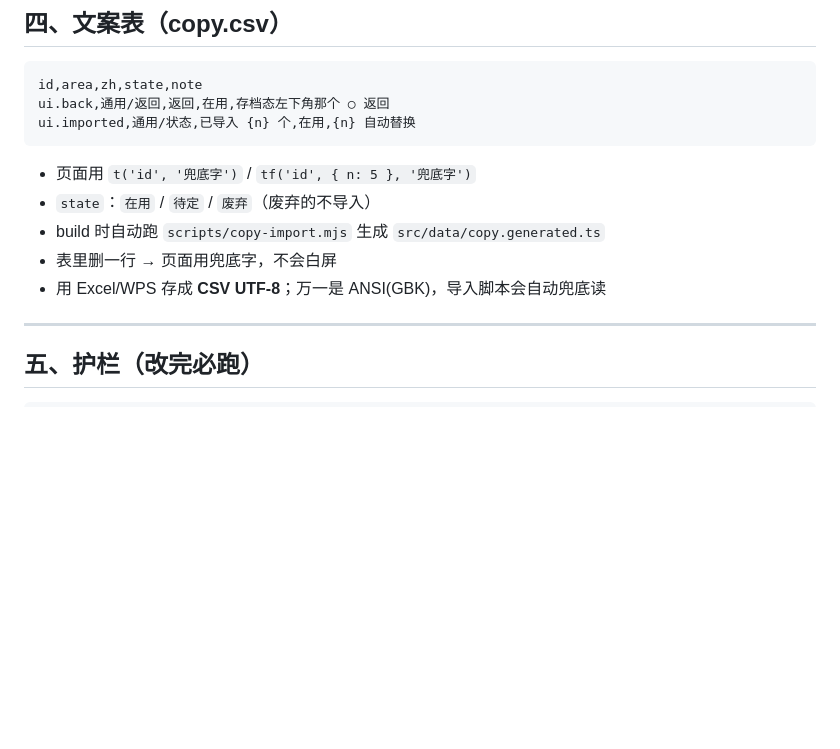
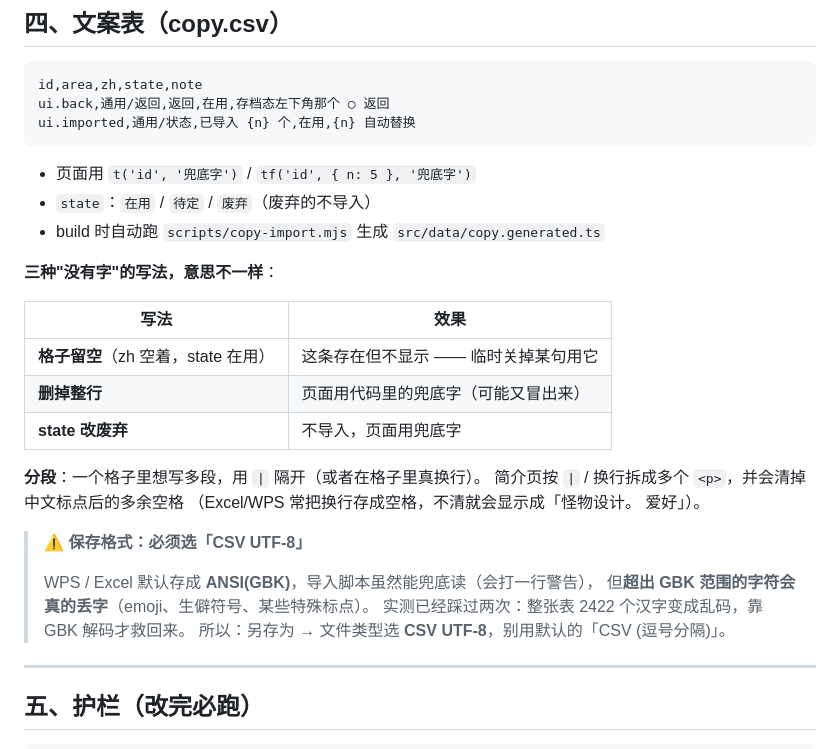
Before and after one commit to hcr116/hcr116.github.io, a Markdown page: docs/architecture.md, the part around the change. Drawn GitHub-style; blank space fills up the shorter version.

Commit message:
文档：文案表三种'没有字'的区别 + CSV UTF-8 硬提醒

```diff
--- a/docs/architecture.md
+++ b/docs/architecture.md
@@ -91,8 +91,25 @@ ui.imported,通用/状态,已导入 {n} 个,在用,{n} 自动替换
 - 页面用 `t('id', '兜底字')` / `tf('id', { n: 5 }, '兜底字')`
 - `state`：`在用` / `待定` / `废弃`（废弃的不导入）
 - build 时自动跑 `scripts/copy-import.mjs` 生成 `src/data/copy.generated.ts`
-- 表里删一行 → 页面用兜底字，不会白屏
-- 用 Excel/WPS 存成 **CSV UTF-8**；万一是 ANSI(GBK)，导入脚本会自动兜底读
+
+**三种"没有字"的写法，意思不一样**：
+
+| 写法 | 效果 |
+| --- | --- |
+| **格子留空**（zh 空着，state 在用） | 这条存在但不显示 —— 临时关掉某句用它 |
+| **删掉整行** | 页面用代码里的兜底字（可能又冒出来） |
+| **state 改废弃** | 不导入，页面用兜底字 |
+
+**分段**：一个格子里想写多段，用 `|` 隔开（或者在格子里真换行）。
+简介页按 `|` / 换行拆成多个 `<p>`，并会清掉中文标点后的多余空格
+（Excel/WPS 常把换行存成空格，不清就会显示成「怪物设计。 爱好」）。
+
+> ⚠️ **保存格式：必须选「CSV UTF-8」**
+>
+> WPS / Excel 默认存成 **ANSI(GBK)**，导入脚本虽然能兜底读（会打一行警告），
+> 但**超出 GBK 范围的字符会真的丢字**（emoji、生僻符号、某些特殊标点）。
+> 实测已经踩过两次：整张表 2422 个汉字变成乱码，靠 GBK 解码才救回来。
+> 所以：另存为 → 文件类型选 **CSV UTF-8**，别用默认的「CSV (逗号分隔)」。
 
 ---
 
```
